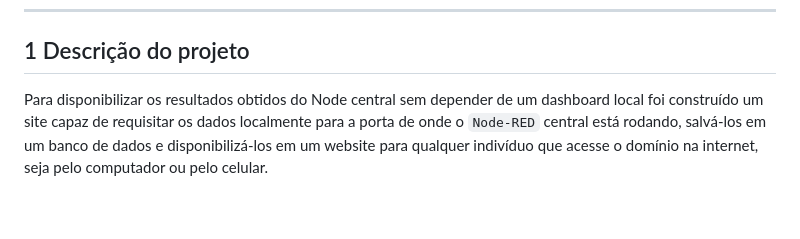
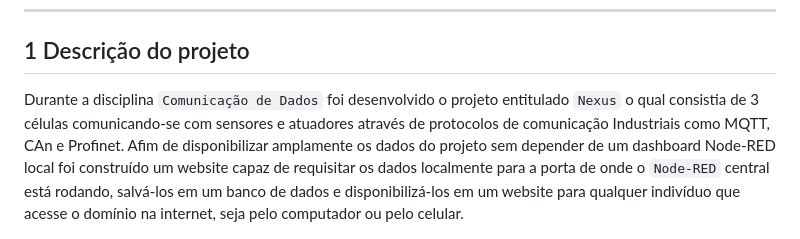
Before and after one commit to AlvaroLHBremm/Nexus-Website, a Markdown page: README.md, the part around the change. Drawn GitHub-style; blank space fills up the shorter version.

Commit message:
Update project description in README
Expanded project description to include details about the Nexus project and its communication protocols.

```diff
--- a/README.md
+++ b/README.md
@@ -8,7 +8,7 @@
 
 ## 1	Descrição do projeto
 
-Para disponibilizar os resultados obtidos do Node central sem depender de um dashboard local foi construído um site capaz de requisitar os dados localmente para a porta de onde o `Node-RED` central está rodando, salvá-los em um banco de dados e disponibilizá-los em um website para qualquer indivíduo que acesse o domínio na internet, seja pelo computador ou pelo celular.
+Durante a disciplina `Comunicação de Dados` foi desenvolvido o projeto entitulado `Nexus` o qual consistia de 3 células comunicando-se com sensores e atuadores através de protocolos de comunicação Industriais como MQTT, CAn e Profinet. Afim de disponibilizar amplamente os dados do projeto sem depender de um dashboard Node-RED local foi construído um website capaz de requisitar os dados localmente para a porta de onde o `Node-RED` central está rodando, salvá-los em um banco de dados e disponibilizá-los em um website para qualquer indivíduo que acesse o domínio na internet, seja pelo computador ou pelo celular.
 
 <p align="center"> <img src="figs/website.png" alt="diagrama" width="100%"></p>
 <p align="center"><b>Website</b></p>
```
